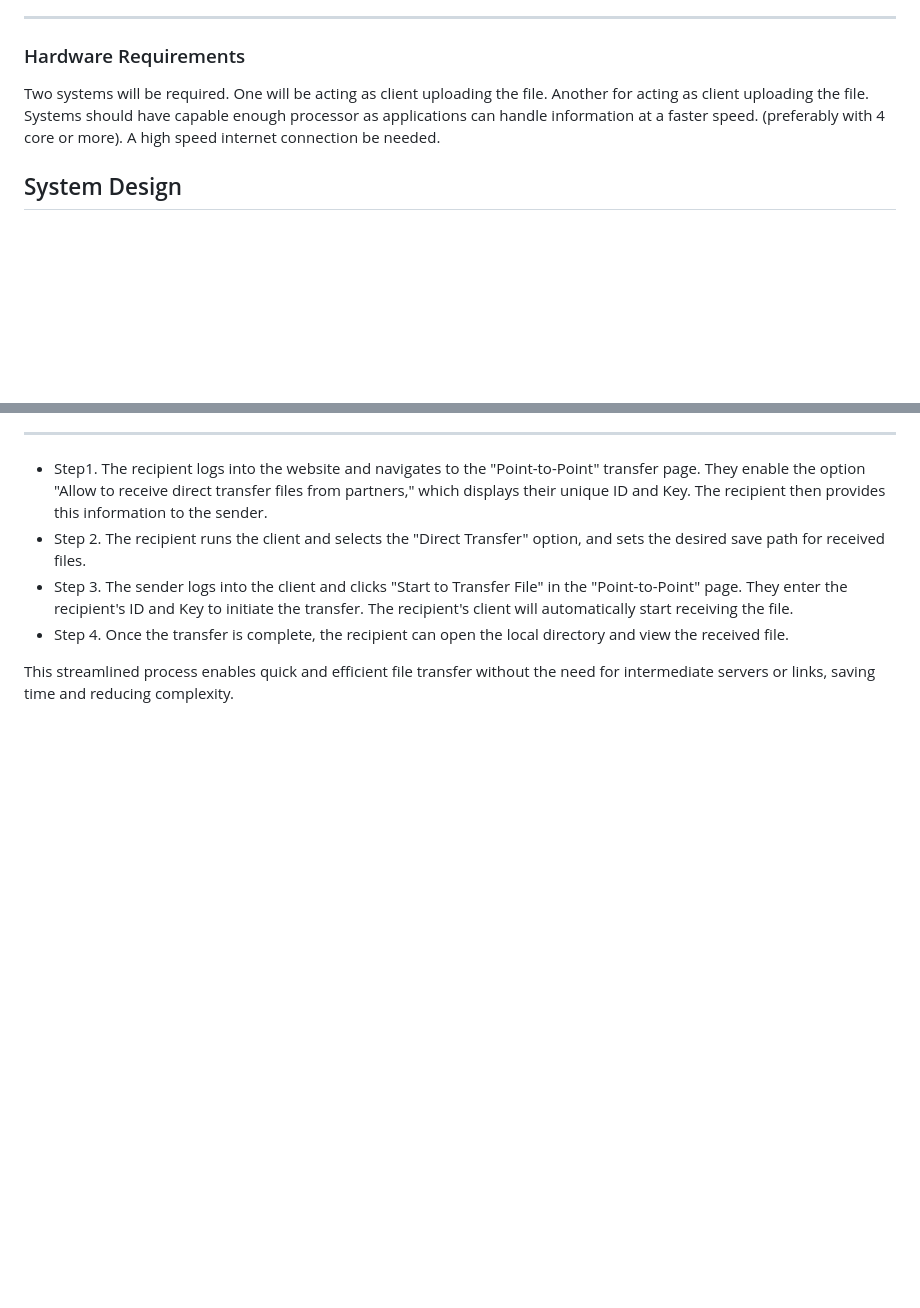
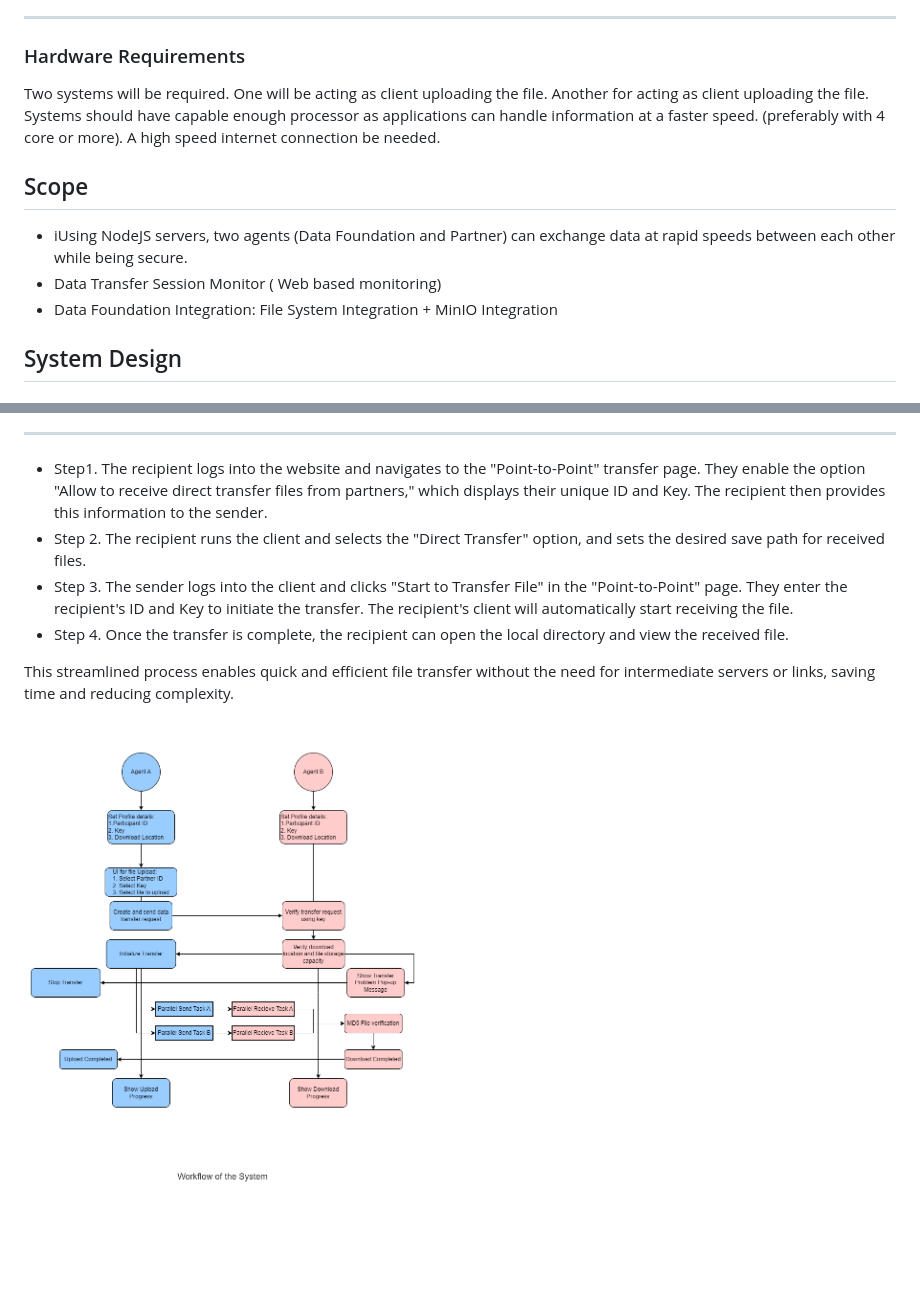
Before and after one commit to soumodiptab/secure-file-transfer-agent, a Markdown page: README.md, 2 parts joined by grey strips. Drawn GitHub-style; pictures changed too: README_ASSETS/Images/workflow1.png (added); blank space fills up the shorter version.

Commit message:
added workflow

```diff
--- a/README.md
+++ b/README.md
@@ -49,6 +49,11 @@ The UI section of the project will be based on javascript, in particular , react
 ### Hardware Requirements
 Two systems will be required. One will be acting as client uploading the file. Another for acting as client uploading the file. Systems should have capable enough processor as applications can handle information at a faster speed. (preferably with 4 core or more). A high speed internet connection be needed.
 
+## Scope
+- iUsing NodeJS servers, two agents (Data Foundation and Partner) can exchange data at rapid speeds between each other while being secure.
+- Data Transfer Session Monitor ( Web based monitoring)
+- Data Foundation Integration: File System Integration + MinIO Integration
+
 ## System Design
 
 
@@ -73,3 +78,5 @@ The traditional mode of file transmission involves multiple steps and can be tim
 - Step 4. Once the transfer is complete, the recipient can open the local directory and view the received file.
 
 This streamlined process enables quick and efficient file transfer without the need for intermediate servers or links, saving time and reducing complexity.
+
+![](README_ASSETS/Images/workflow1.png)
```
